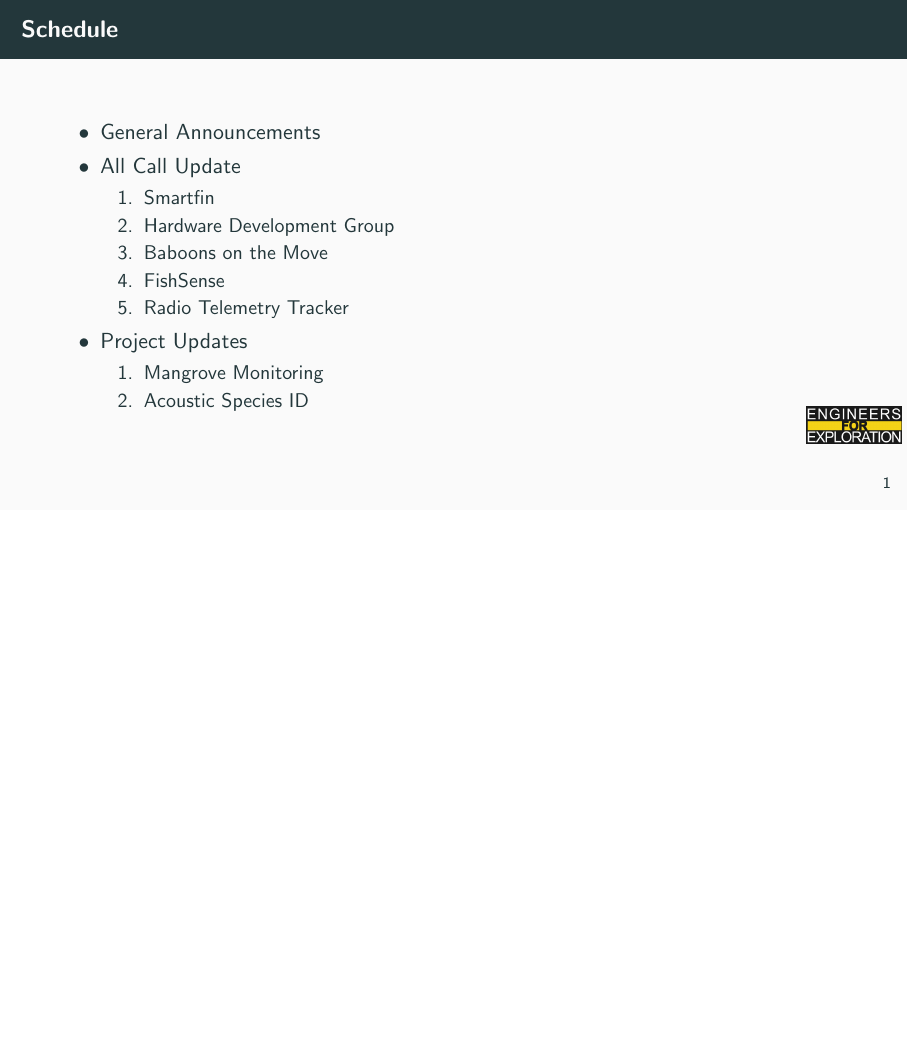
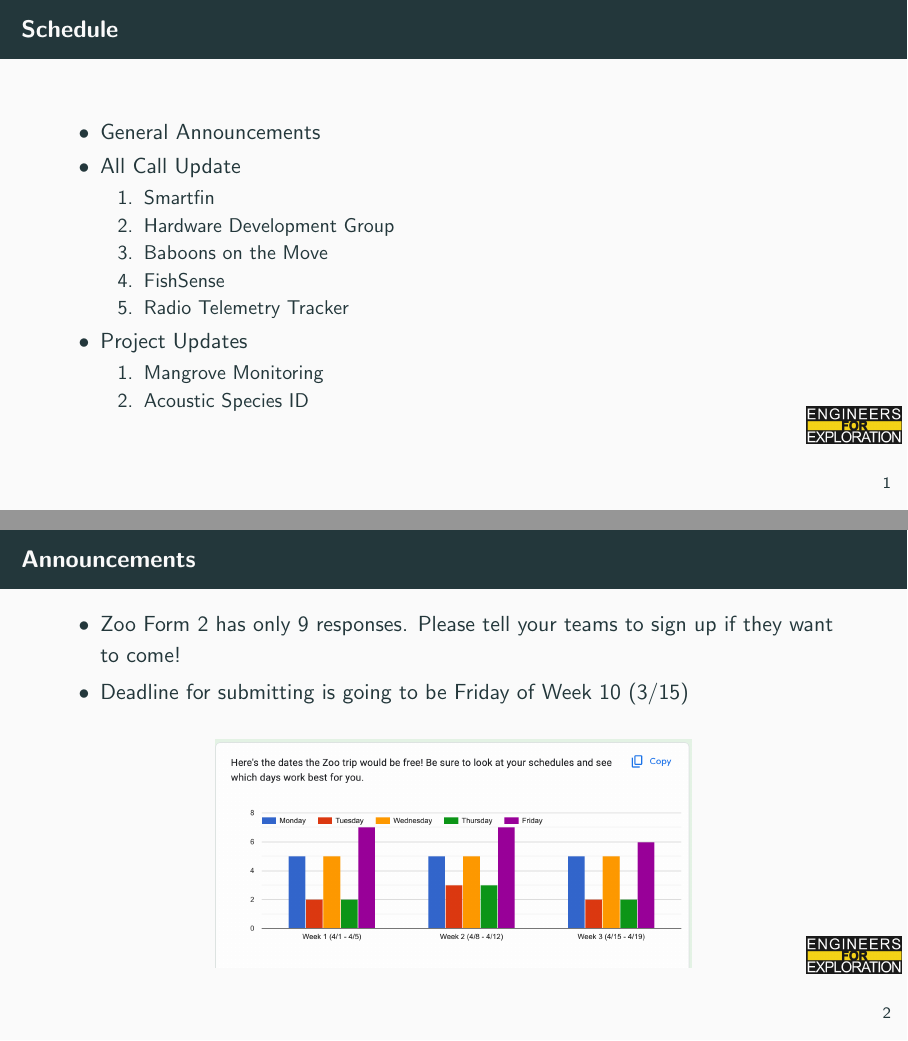
Before and after one commit to UCSD-E4E/weekly_presentations, LaTeX slides (presentation.tex, which reads announcements.tex): page 2 of 6 before the commit and pages 2 and 3 of 7 after it, the two joined at a grey line, the shorter picture padded with empty space. Compiled offline with pdfLaTeX.

Commit message:
feat: add zoo info to announcements

```diff
--- a/announcements.tex
+++ b/announcements.tex
@@ -4,3 +4,14 @@
 %         \item
 %     \end{itemize}
 % \end{frame}
+\begin{frame}{Announcements}
+    \begin{itemize}
+        \item Zoo Form 2 has only 9 responses. Please tell your teams to sign up if they want to come!
+        \item Deadline for submitting is going to be Friday of Week 10 (3/15)
+    \end{itemize}
+
+    \begin{figure}
+        \centering
+        \includegraphics[height=0.7\textheight,width=0.6\textwidth,keepaspectratio]{images/ZooTripSurvey.png}
+    \end{figure}
+\end{frame}
```
Also changed, not shown: images/ZooTripSurvey.png (added).
